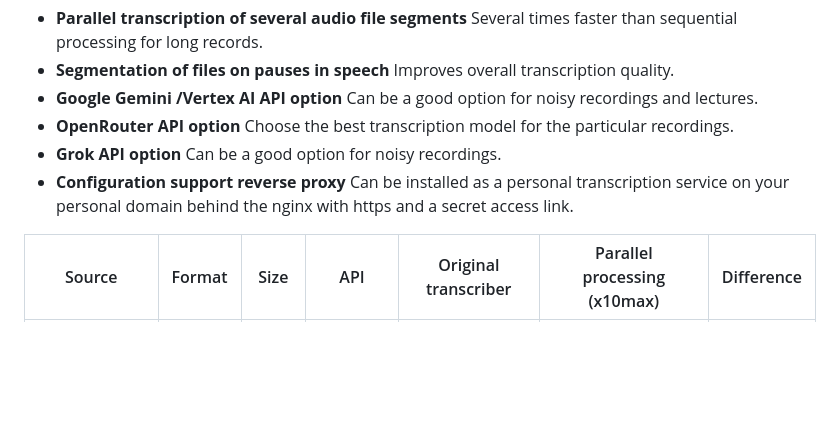
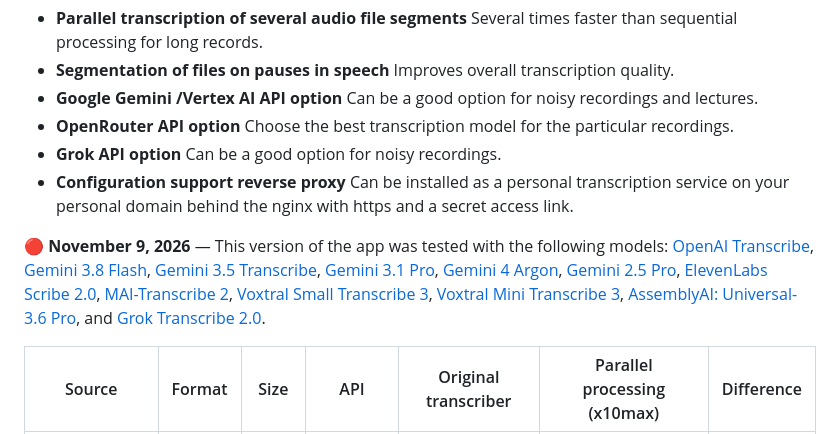
Before and after one commit to jur7/transcriber, a Markdown page: README.md, the part around the change. GitHub-like rendering; blank space fills up the shorter version.

```diff
--- a/README.md
+++ b/README.md
@@ -10,6 +10,9 @@ This fork of the [arnoulddw/transcriber](https://github.com/arnoulddw/transcribe
 - **OpenRouter API option** Choose the best transcription model for the particular recordings.
 - **Grok API option** Can be a good option for noisy recordings.
 - **Configuration support reverse proxy** Can be installed as a personal transcription service on your personal domain behind the nginx with https and a secret access link.
+
+&#128308; **November 9, 2026** — This version of the app was tested with the following models: [OpenAI Transcribe](https://developers.openai.com/api/docs/models/gpt-transcribe), [Gemini 3.8 Flash](https://aistudio.google.com/docs/models/gemini-3.8-flash), [Gemini 3.5 Transcribe](https://aistudio.google.com/docs/models/gemini-3.5-transcribe), [Gemini 3.1 Pro](https://aistudio.google.com/docs/models/gemini-3.1-pro-preview), [Gemini 4 Argon](https://aistudio.google.com/docs/models/gemini-4-argon), [Gemini 2.5 Pro](https://ai.google.dev/gemini-api/docs/models/gemini-2.5-pro), [ElevenLabs Scribe 2.0](https://elevenlabs.io/docs/overview/capabilities/speech-to-text), [MAI-Transcribe 2](https://microsoft.ai/models/mai-transcribe-2/), [Voxtral Small Transcribe 3](https://mistral.ai/news/voxtral-3/), [Voxtral Mini Transcribe 3](https://mistral.ai/news/voxtral-3/), [AssemblyAI: Universal-3.6 Pro](https://openrouter.ai/assemblyai/universal-3-6-pro), and [Grok Transcribe 2.0](https://x.ai/news/grok-voice-transcribe-2).
+
 
 | Source                 | Format | Size  | API       | Original transcriber   | Parallel processing (x10max) | Difference |
 | ---------------------- | ------ | ----- | --------- | ---------------------- | ---------------------------- | ---------- |
```
